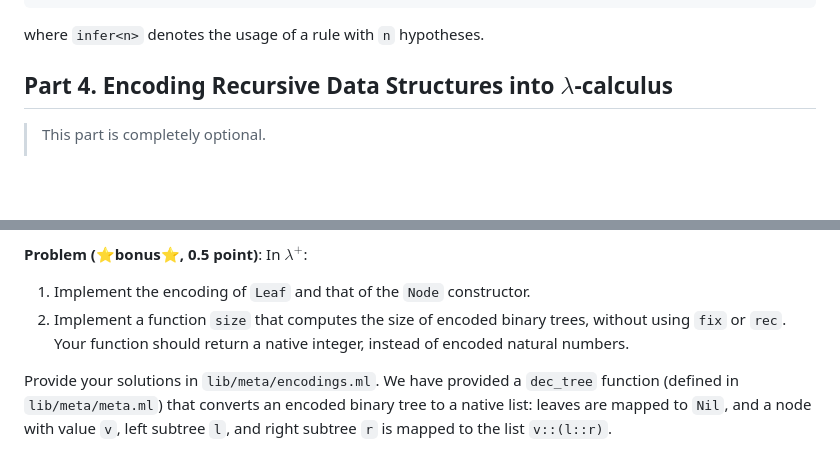
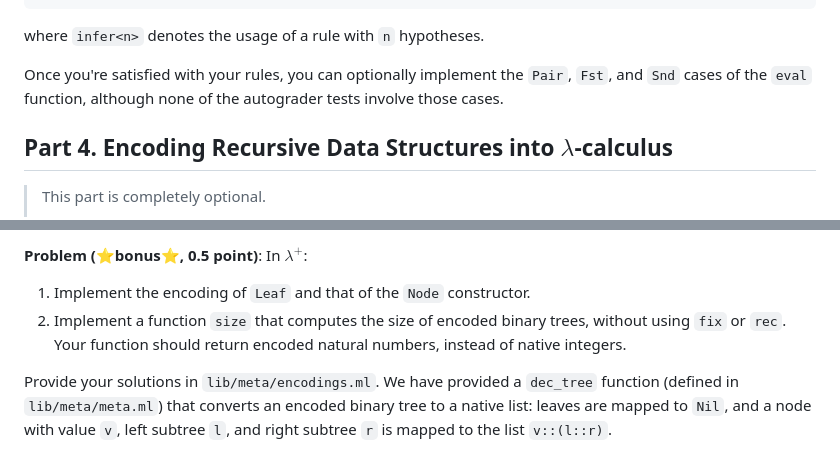
Before and after one commit to fredfeng/CS162, a Markdown page: homework/hw3/README.md, 2 parts joined by grey strips. GitHub-like rendering; blank space fills up the shorter version.

```diff
--- a/homework/hw3/README.md
+++ b/homework/hw3/README.md
@@ -439,7 +439,7 @@ can be typeset with
 where `infer<n>` denotes the usage of a rule with `n` hypotheses.
 
 
-
+Once you're satisfied with your rules, you can optionally implement the `Pair`, `Fst`, and `Snd` cases of the `eval` function, although none of the autograder tests involve those cases.
 
 
 
@@ -832,7 +830,7 @@ type 'a tree =
 **Problem (⭐️bonus⭐️, 0.5 point)**:
 In $\lambda^+$:
 1. Implement the encoding of `Leaf` and that of the `Node` constructor.
-2. Implement a function `size` that computes the size of encoded binary trees, without using `fix` or `rec`. Your function should return a native integer, instead of encoded natural numbers.
+2. Implement a function `size` that computes the size of encoded binary trees, without using `fix` or `rec`. Your function should return encoded natural numbers, instead of native integers.
 
 Provide your solutions in `lib/meta/encodings.ml`. We have provided a `dec_tree` function (defined in `lib/meta/meta.ml`) that converts an encoded binary tree to a native list: leaves are mapped to `Nil`, and a node with value `v`, left subtree `l`, and right subtree `r` is mapped to the list `v::(l::r)`.
 
```
Also changed, not shown: other parts of homework/hw3/README.md (+9 -11 lines).
